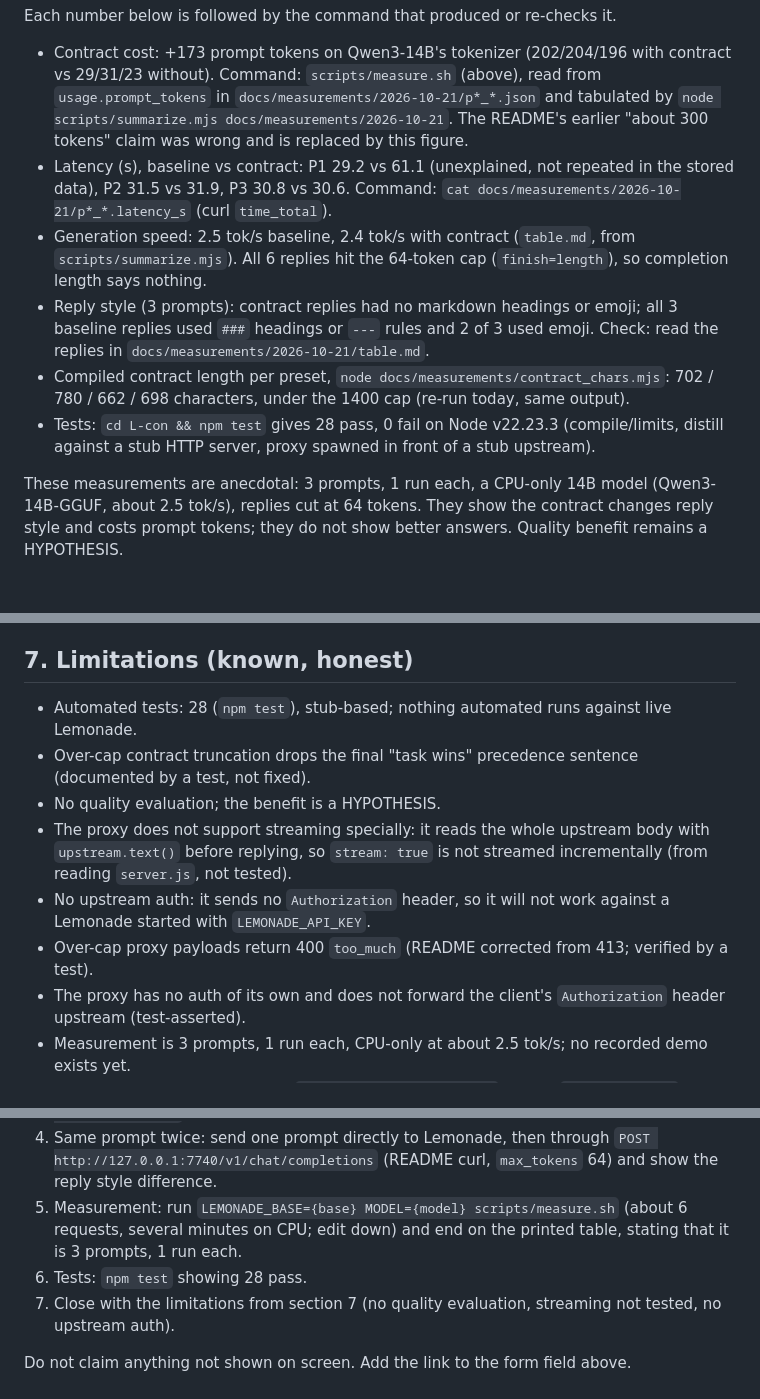
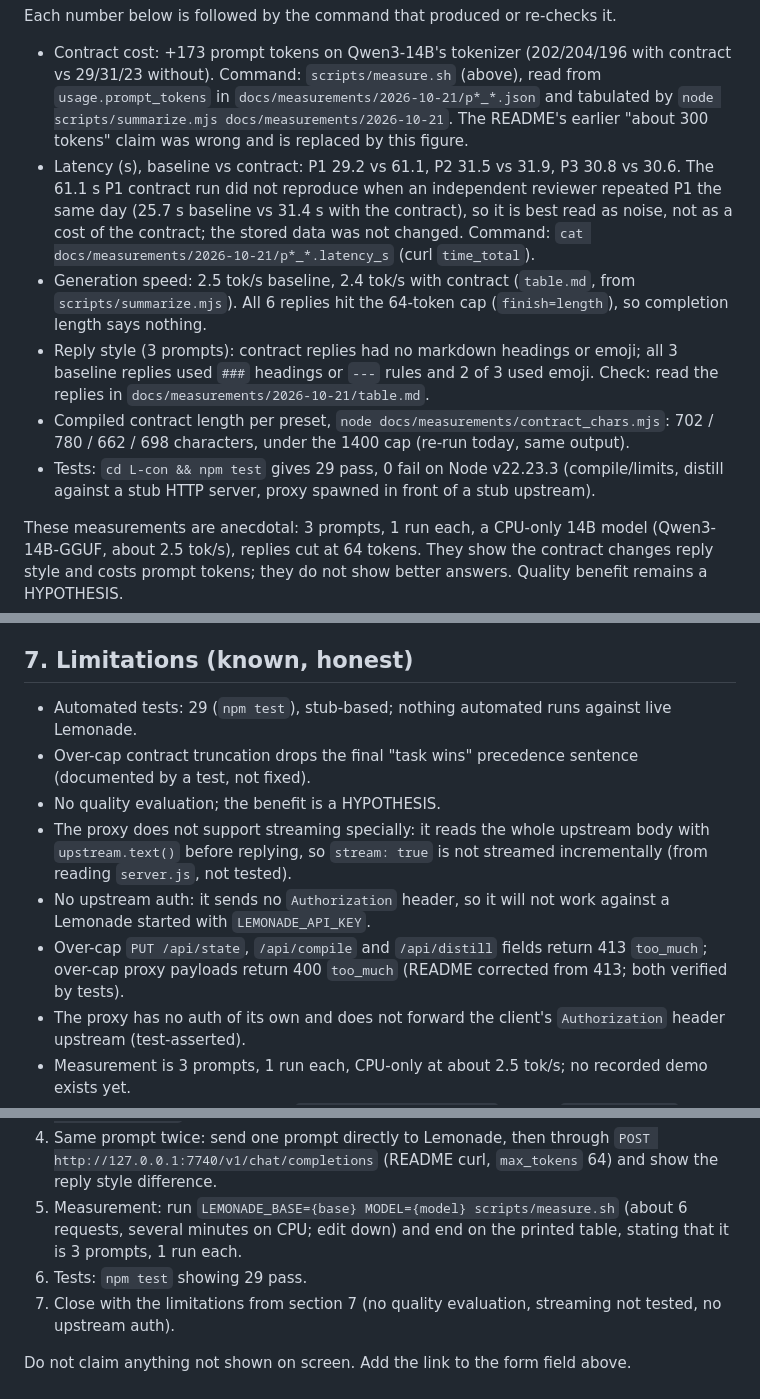
Before and after one commit to festeraeb/lemonade-cognitive-contract-l-con, a Markdown page: SUBMISSION_DRAFT.md, 3 parts joined by grey strips. GitHub-like rendering; blank space fills up the shorter version.

Commit message:
SUBMISSION_DRAFT: 29 tests; note the P1 latency outlier did not reproduce; 413 coverage
Co-Authored-By: Claude Sonnet 5.5 <noreply@anthropic.com>

```diff
--- a/SUBMISSION_DRAFT.md
+++ b/SUBMISSION_DRAFT.md
@@ -63,11 +63,11 @@ Command: `LEMONADE_BASE=http://127.0.0.1:18305/api/v1 MODEL=Qwen3-14B-GGUF scrip
 Each number below is followed by the command that produced or re-checks it.
 
 - Contract cost: +173 prompt tokens on Qwen3-14B's tokenizer (202/204/196 with contract vs 29/31/23 without). Command: `scripts/measure.sh` (above), read from `usage.prompt_tokens` in `docs/measurements/2026-10-21/p*_*.json` and tabulated by `node scripts/summarize.mjs docs/measurements/2026-10-21`. The README's earlier "about 300 tokens" claim was wrong and is replaced by this figure.
-- Latency (s), baseline vs contract: P1 29.2 vs 61.1 (unexplained, not repeated in the stored data), P2 31.5 vs 31.9, P3 30.8 vs 30.6. Command: `cat docs/measurements/2026-10-21/p*_*.latency_s` (curl `time_total`).
+- Latency (s), baseline vs contract: P1 29.2 vs 61.1, P2 31.5 vs 31.9, P3 30.8 vs 30.6. The 61.1 s P1 contract run did not reproduce when an independent reviewer repeated P1 the same day (25.7 s baseline vs 31.4 s with the contract), so it is best read as noise, not as a cost of the contract; the stored data was not changed. Command: `cat docs/measurements/2026-10-21/p*_*.latency_s` (curl `time_total`).
 - Generation speed: 2.5 tok/s baseline, 2.4 tok/s with contract (`table.md`, from `scripts/summarize.mjs`). All 6 replies hit the 64-token cap (`finish=length`), so completion length says nothing.
 - Reply style (3 prompts): contract replies had no markdown headings or emoji; all 3 baseline replies used `###` headings or `---` rules and 2 of 3 used emoji. Check: read the replies in `docs/measurements/2026-10-21/table.md`.
 - Compiled contract length per preset, `node docs/measurements/contract_chars.mjs`: 702 / 780 / 662 / 698 characters, under the 1400 cap (re-run today, same output).
-- Tests: `cd L-con && npm test` gives 28 pass, 0 fail on Node v22.23.3 (compile/limits, distill against a stub HTTP server, proxy spawned in front of a stub upstream).
+- Tests: `cd L-con && npm test` gives 29 pass, 0 fail on Node v22.23.3 (compile/limits, distill against a stub HTTP server, proxy spawned in front of a stub upstream).
 
 These measurements are anecdotal: 3 prompts, 1 run each, a CPU-only 14B model (Qwen3-14B-GGUF, about 2.5 tok/s), replies cut at 64 tokens. They show the contract changes reply style and costs prompt tokens; they do not show better answers. Quality benefit remains a HYPOTHESIS.
 
@@ -89,12 +89,12 @@ Binding is loopback only. The measurement run used the proxy against live Lemona
 
 ## 7. Limitations (known, honest)
 
-- Automated tests: 28 (`npm test`), stub-based; nothing automated runs against live Lemonade.
+- Automated tests: 29 (`npm test`), stub-based; nothing automated runs against live Lemonade.
 - Over-cap contract truncation drops the final "task wins" precedence sentence (documented by a test, not fixed).
 - No quality evaluation; the benefit is a HYPOTHESIS.
 - The proxy does not support streaming specially: it reads the whole upstream body with `upstream.text()` before replying, so `stream: true` is not streamed incrementally (from reading `server.js`, not tested).
 - No upstream auth: it sends no `Authorization` header, so it will not work against a Lemonade started with `LEMONADE_API_KEY`.
-- Over-cap proxy payloads return 400 `too_much` (README corrected from 413; verified by a test).
+- Over-cap `PUT /api/state`, `/api/compile` and `/api/distill` fields return 413 `too_much`; over-cap proxy payloads return 400 `too_much` (README corrected from 413; both verified by tests).
 - The proxy has no auth of its own and does not forward the client's `Authorization` header upstream (test-asserted).
 - Measurement is 3 prompts, 1 run each, CPU-only at about 2.5 tok/s; no recorded demo exists yet.
 - The README default upstream (`http://127.0.0.1:13321/v1`, model `nauti-recovery`) is the author's own setup, not a Lemonade default.
@@ -131,7 +131,7 @@ Show, in this order:
 3. The contract: move the sliders, then `curl -s http://127.0.0.1:7740/api/state | jq .compiled.prompt` to show the compiled text (about 700 characters).
 4. Same prompt twice: send one prompt directly to Lemonade, then through `POST http://127.0.0.1:7740/v1/chat/completions` (README curl, `max_tokens` 64) and show the reply style difference.
 5. Measurement: run `LEMONADE_BASE={base} MODEL={model} scripts/measure.sh` (about 6 requests, several minutes on CPU; edit down) and end on the printed table, stating that it is 3 prompts, 1 run each.
-6. Tests: `npm test` showing 28 pass.
+6. Tests: `npm test` showing 29 pass.
 7. Close with the limitations from section 7 (no quality evaluation, streaming not tested, no upstream auth).
 
 Do not claim anything not shown on screen. Add the link to the form field above.
```
